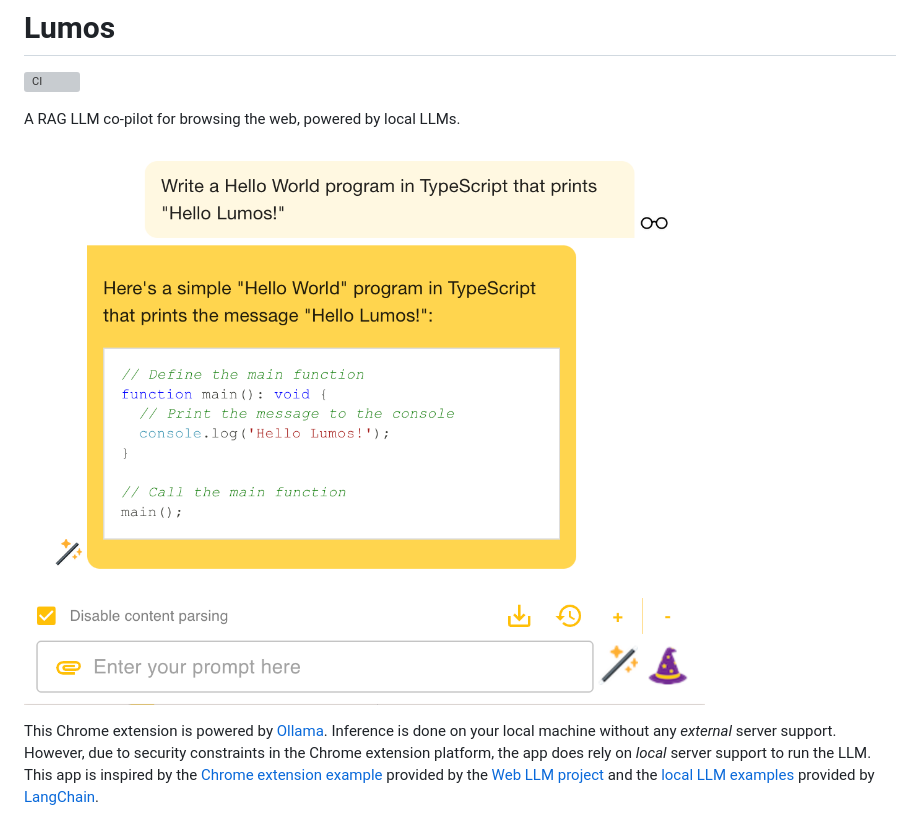
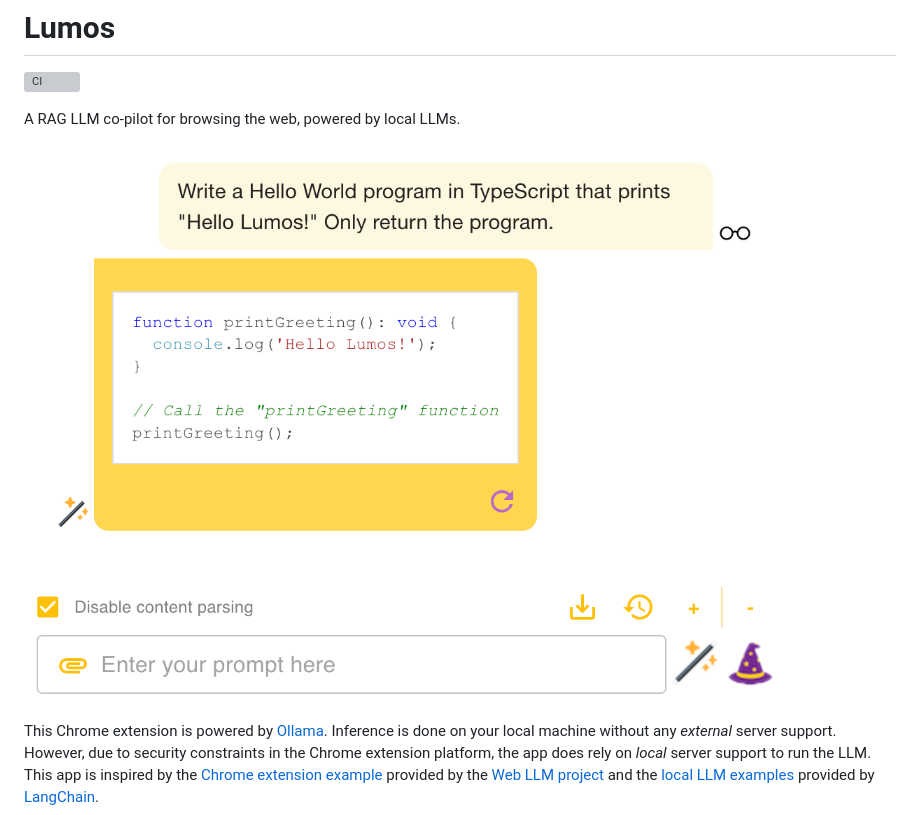
Before and after one commit to andrewnguonly/Lumos, a Markdown page: README.md, the part around the change. GitHub-like rendering; pictures changed too: screenshots/lumos_screenshot_4.png (deleted), screenshots/lumos_screenshot_5.png (added); grey boxes are pictures that could not be loaded.

Commit message:
Update README screenshot.

```diff
--- a/README.md
+++ b/README.md
@@ -4,7 +4,7 @@
 
 A RAG LLM co-pilot for browsing the web, powered by local LLMs.
 
-![Screenshot of Lumos](./screenshots/lumos_screenshot_4.png)
+![Screenshot of Lumos](./screenshots/lumos_screenshot_5.png)
 
 This Chrome extension is powered by [Ollama](https://ollama.ai/). Inference is done on your local machine without any _external_ server support. However, due to security constraints in the Chrome extension platform, the app does rely on _local_ server support to run the LLM. This app is inspired by the [Chrome extension example](https://github.com/mlc-ai/web-llm/tree/main/examples/chrome-extension) provided by the [Web LLM project](https://webllm.mlc.ai/) and the [local LLM examples](https://js.langchain.com/docs/use_cases/question_answering/local_retrieval_qa) provided by [LangChain](https://github.com/langchain-ai/langchainjs).
 
```
